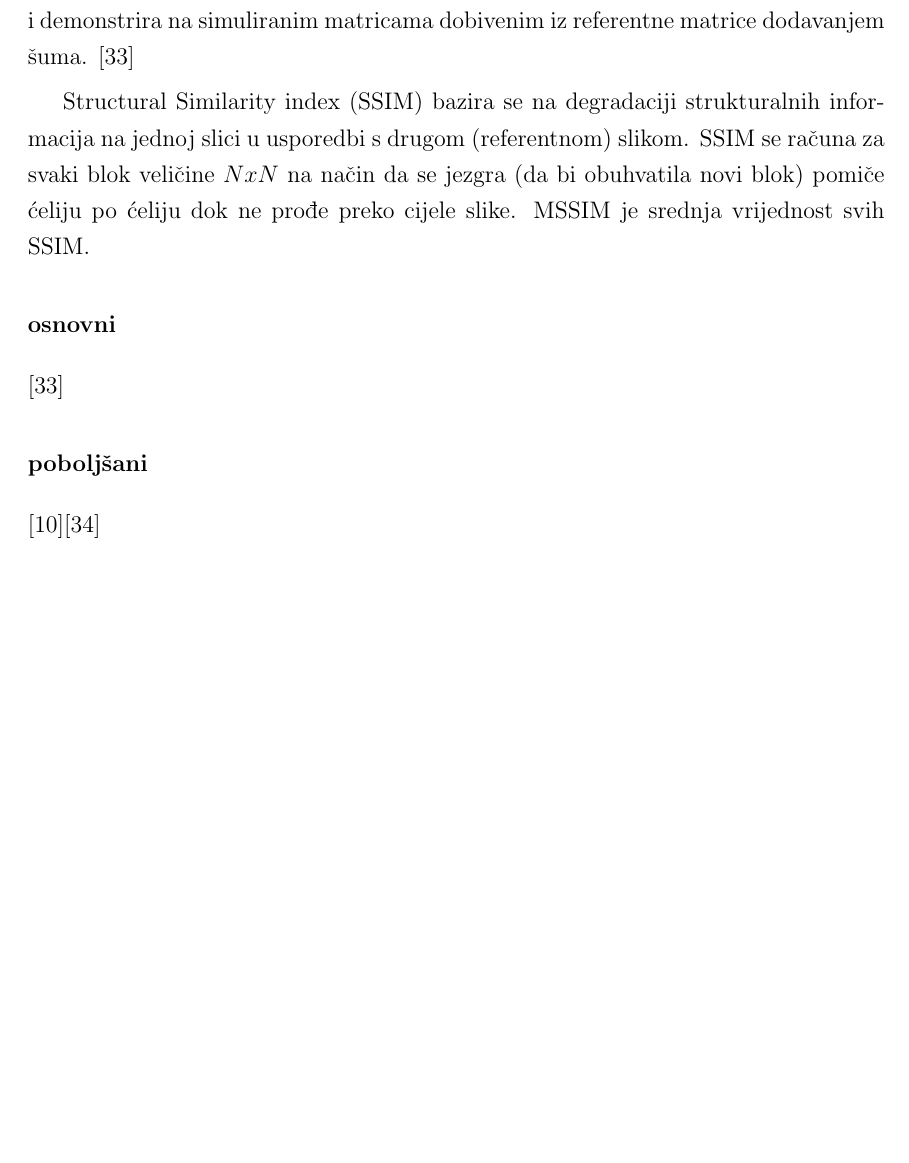
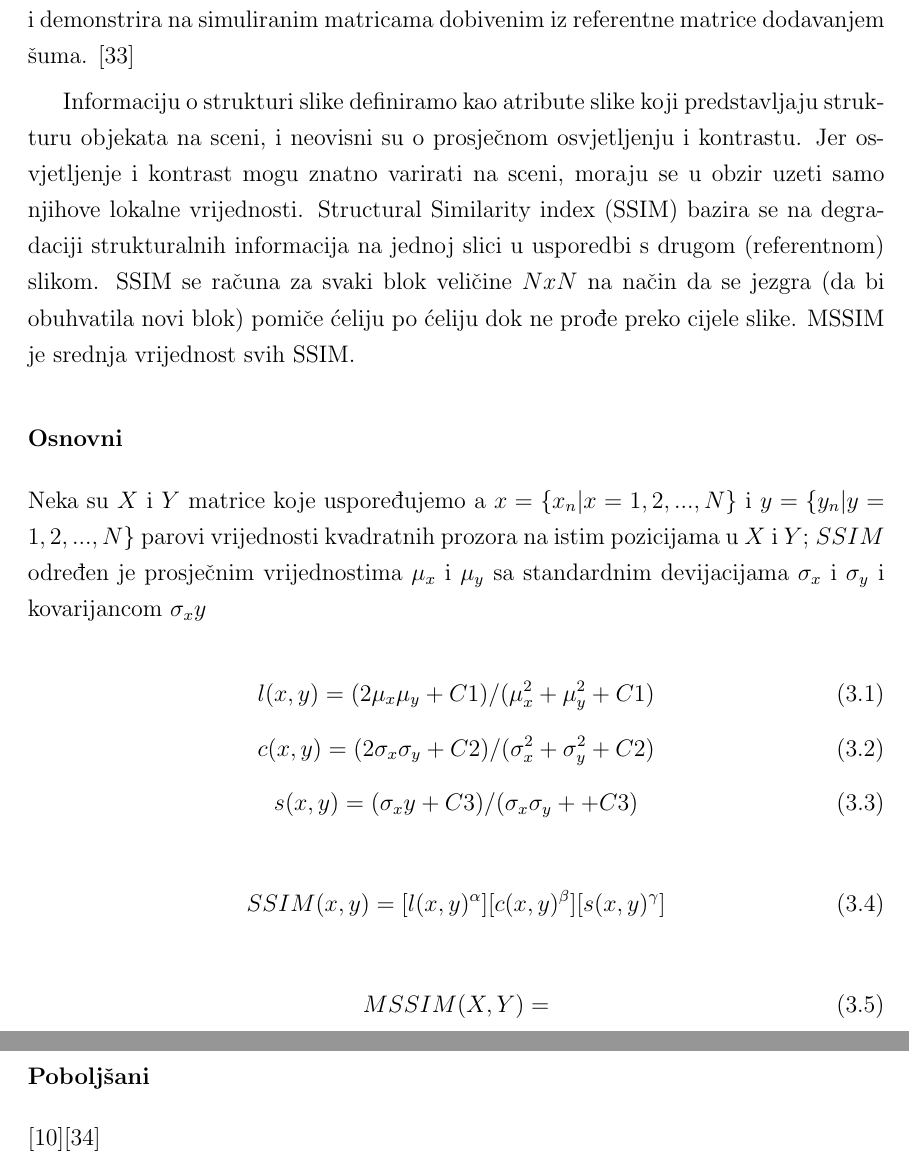
Before and after one commit to VjeraTurk/Master-s-Thesis, a LaTeX thesis (paper/0069064924_Vjera_Turk/0069064924_Vjera_Turk.tex, which reads paper/0069064924_Vjera_Turk/3_Validacija.tex): part of page 33 of 51 before the commit and two parts of pages 33 and 34 of 52 after it, the two joined at a grey line, cut so that both start at the same text, the shorter picture padded with empty space. The pictures show the PDF file paper/0069064924_Vjera_Turk/0069064924_Vjera_Turk.pdf that the author committed with the source; the source files are stored in an older character set and shown here as Unicode.

Commit message:
in progress:SSIM
Former-commit-id: 7ef0603054d8f65353a2f6baad61e781736d0c6b

```diff
--- a/paper/0069064924_Vjera_Turk/3_Validacija.tex
+++ b/paper/0069064924_Vjera_Turk/3_Validacija.tex
@@ -51,14 +51,45 @@ The root mean squared error (RMSE) and accordingly the percent root mean squared
 
 \section{Strukturalna sličnost}
 
-Dosada spomenute mjere neće uhvatiti strukturalnu sličnost matrica. Nekolicina autora ističe važnost strukturalne sličnosti s referentnom matricom kao važnu mjeru kvalitete matrice jer visoka razina strukturalne sličnosti može biti prisutna i kod matrica s manjom razinom sličnosti prema statističkim mjerama. Također, strukturalna sličnost je (vizualno) vidljiva u grafičkom obliku matrice.
+Dosada spomenute mjere neće uhvatiti strukturalnu sličnost matrica. Nekolicina autora ističe važnost strukturalne sličnosti s referentnom matricom kao važnu mjeru kvalitete matrice jer visoka razina strukturalne sličnosti može biti prisutna i kod matrica s manjom razinom sličnosti prema statističkim mjerama. Također, strukturalna sličnost je (vizualno) vidljiva u grafičkom obliku matrice. Dobro odgovara ljudskoj vizualnoj percepciji sličnosti slike.
 
 \subsection{MSSI}
 
 \gls{mssim} dolazi iz područja računalne obrade slike i koristi se kao mjera usporedbe digitalnih slika (\textit{eng. measure of comparison)}. U prometu ideja o korištenju  \gls{mssim} za mjerenje sličnosti matrica se prvi puta spominje i demonstrira na simuliranim matricama dobivenim iz referentne matrice dodavanjem šuma. \cite{Djukic:2013.}
 
+Informaciju o strukturi slike definiramo kao atribute slike koji predstavljaju strukturu objekata na sceni, i neovisni su o prosječnom osvjetljenju i kontrastu. Jer osvjetljenje i kontrast mogu znatno varirati na sceni, moraju se u obzir uzeti samo njihove lokalne vrijednosti.
      %TODO: Ovdje si daj formulu za SSIM i MSSIM
 \gls{ssim} bazira se na degradaciji strukturalnih informacija na jednoj slici u usporedbi s drugom (referentnom) slikom. \gls{ssim} se računa za svaki blok veličine $N x N$ na način da se jezgra (da bi obuhvatila novi blok) pomiče ćeliju po ćeliju dok ne prođe preko cijele slike. \gls{mssim} je srednja vrijednost svih \gls{ssim}.
 
-\subsubsection{osnovni}\cite{Djukic:2013.}
-\subsubsection{poboljšani} \cite{Pollard:2013.}\cite{Vuren:2015.}
+
+%We define the structural information in an image as those attributes that represent the structure of objects in the scene, independent of the average luminance and contrast. Since luminance and contrast can vary across a scene, we use the local luminance and contrast for our definition
+
+\subsubsection{Osnovni}
+
+\begin{comment}
+Neka reci matrice predstavljaju polazišta $i, i=1,2,...I$ a stupci odredišta $j, j=1,2,...J$ putovanja. Da bi se odredila strukturalna sličnost između dvije matrice, neka su $d = \{d_n| n = 1,2,...,N\} $ i $\hat{d} = \{\hat{d}_n| n = 1,2,...,N\}$ dva vektora izvučena s iste pozicije iz referentne matrice $D=\{d_i,j\}$ i procijenjene matrice $D=\{\hat{d}_i,j\}$.
+
+\begin{equation}
+SSIM(d,\hat{d}) =[l(d,\hat{d})^\alpha][c(d,\hat{d})^\beta][s(d,\hat{d})^\gamma]\label{eq:ssim}
+\end{equation}
+\cite{Djukic:2013.}
+\end{comment}
+
+
+%X and Y are the images to be compared (computed as matrices of pixels), and x ? fxiji ? 1; 2;:::;Ng and y ? fyiji ? 1; 2;:::;Ng are pairs of local square windows (computed as submatrices of pixels) of X and Y, respectively; x and y are located at the same spatial position in both images. SSIM is defined in terms of the average pixel values, ?x and ?y, with pixel value standard deviations (SD) ?x and ?y at patches x and y and covariance (cross-correlation) ?xy of x and y through the following indexes
+
+Neka su $X$ i $Y$ matrice koje uspoređujemo a  $x = \{x_n| x = 1,2,...,N\} $ i $y = \{y_n| y = 1,2,...,N\}$ parovi vrijednosti kvadratnih prozora na istim pozicijama u  $X$ i $Y$; $SSIM$ određen je prosječnim vrijednostima $\mu_x$ i $\mu_y$ sa standardnim devijacijama $\sigma_x$ i $\sigma_y$ i kovarijancom $\sigma_xy$
+
+
+\begin{equation}
+l(x,y) = (2\mu_x\mu_y +C1)/(\mu_x^2+\mu_y^2 +C1)\label{eq:l}
+\end{equation}
+\begin{equation}
+c(x,y) = (2\sigma_x\sigma_y +C2)/(\sigma_x^2+\sigma_y^2 +C2)\label{eq:c}
+\end{equation}
+\begin{equation}
+s(x,y) = (\sigma_xy+C3)/(\sigma_x\sigma_y+ +C3)\label{eq:s}
+\end{equation}
+
+\begin{equation}
+SSIM(x,y) =[l(x,y)^\alpha][c(x,y)^\beta][s(x,y)^\gamma]\label{eq:ssim}
```
Also changed, not shown: paper/0069064924_Vjera_Turk/1_Uvod.tex (+1 -1 lines), paper/0069064924_Vjera_Turk/0069064924_Vjera_Turk.pdf, paper/0069064924_Vjera_Turk/3_Validacija.tex (10 more changed lines).
